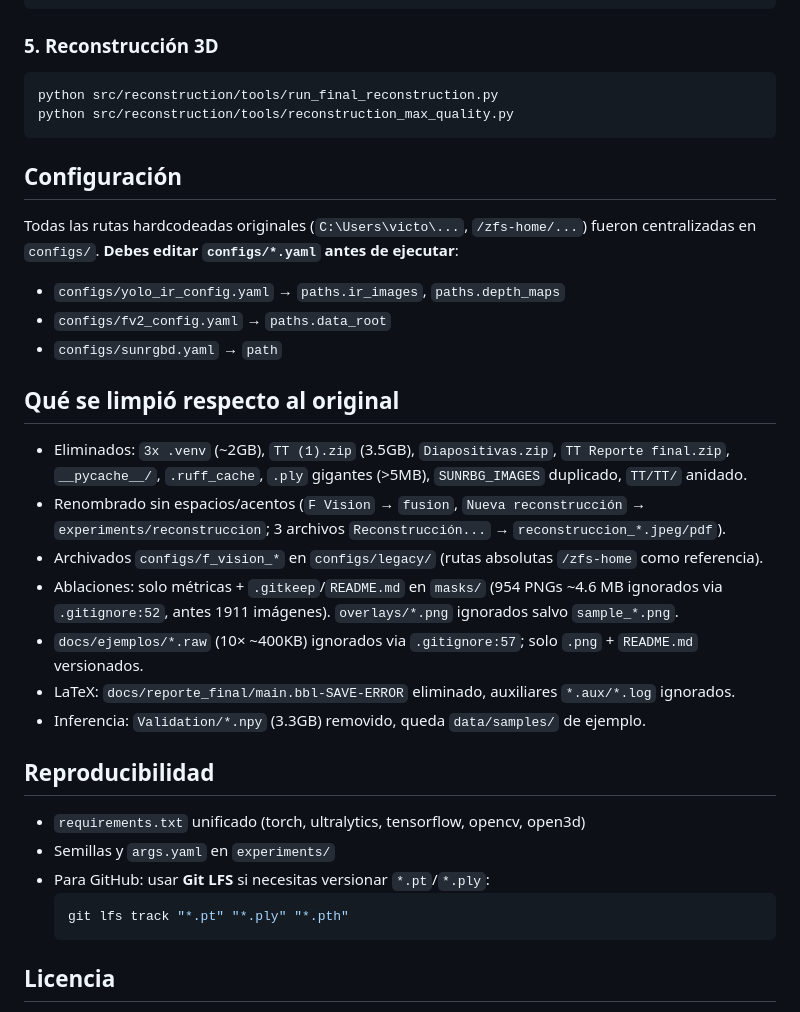
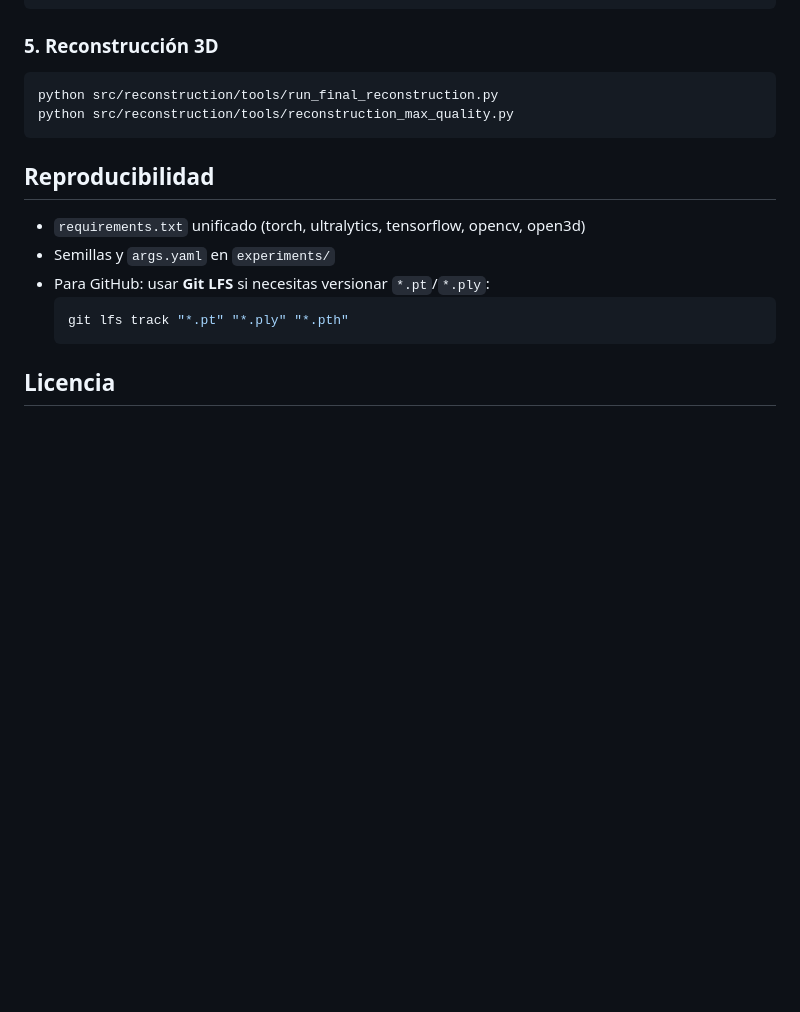
Before and after one commit to PHDRENIS/Reconstruccion_3D, a Markdown page: README.md, the part around the change. Drawn GitHub-style; blank space fills up the shorter version.

````diff
--- a/README.md
+++ b/README.md
@@ -122,24 +122,6 @@ python src/reconstruction/tools/run_final_reconstruction.py
 python src/reconstruction/tools/reconstruction_max_quality.py
 ```
 
-##  Configuración
-
-Todas las rutas hardcodeadas originales (`C:\Users\victo\...`, `/zfs-home/...`) fueron centralizadas en `configs/`. **Debes editar `configs/*.yaml` antes de ejecutar**:
-
-- `configs/yolo_ir_config.yaml` → `paths.ir_images`, `paths.depth_maps`
-- `configs/fv2_config.yaml` → `paths.data_root`
-- `configs/sunrgbd.yaml` → `path`
-
-##  Qué se limpió respecto al original
-
-- Eliminados: `3x .venv` (~2GB), `TT (1).zip` (3.5GB), `Diapositivas.zip`, `TT Reporte final.zip`, `__pycache__/`, `.ruff_cache`, `.ply` gigantes (>5MB), `SUNRBG_IMAGES` duplicado, `TT/TT/` anidado.
-- Renombrado sin espacios/acentos (`F Vision` → `fusion`, `Nueva reconstrucción` → `experiments/reconstruccion`; 3 archivos `Reconstrucción...` → `reconstruccion_*.jpeg/pdf`).
-- Archivados `configs/f_vision_*` en `configs/legacy/` (rutas absolutas `/zfs-home` como referencia).
-- Ablaciones: solo métricas + `.gitkeep`/`README.md` en `masks/` (954 PNGs ~4.6 MB ignorados via `.gitignore:52`, antes 1911 imágenes). `overlays/*.png` ignorados salvo `sample_*.png`.
-- `docs/ejemplos/*.raw` (10× ~400KB) ignorados via `.gitignore:57`; solo `.png` + `README.md` versionados.
-- LaTeX: `docs/reporte_final/main.bbl-SAVE-ERROR` eliminado, auxiliares `*.aux/*.log` ignorados.
-- Inferencia: `Validation/*.npy` (3.3GB) removido, queda `data/samples/` de ejemplo.
-
 ##  Reproducibilidad
 
 - `requirements.txt` unificado (torch, ultralytics, tensorflow, opencv, open3d)
````
